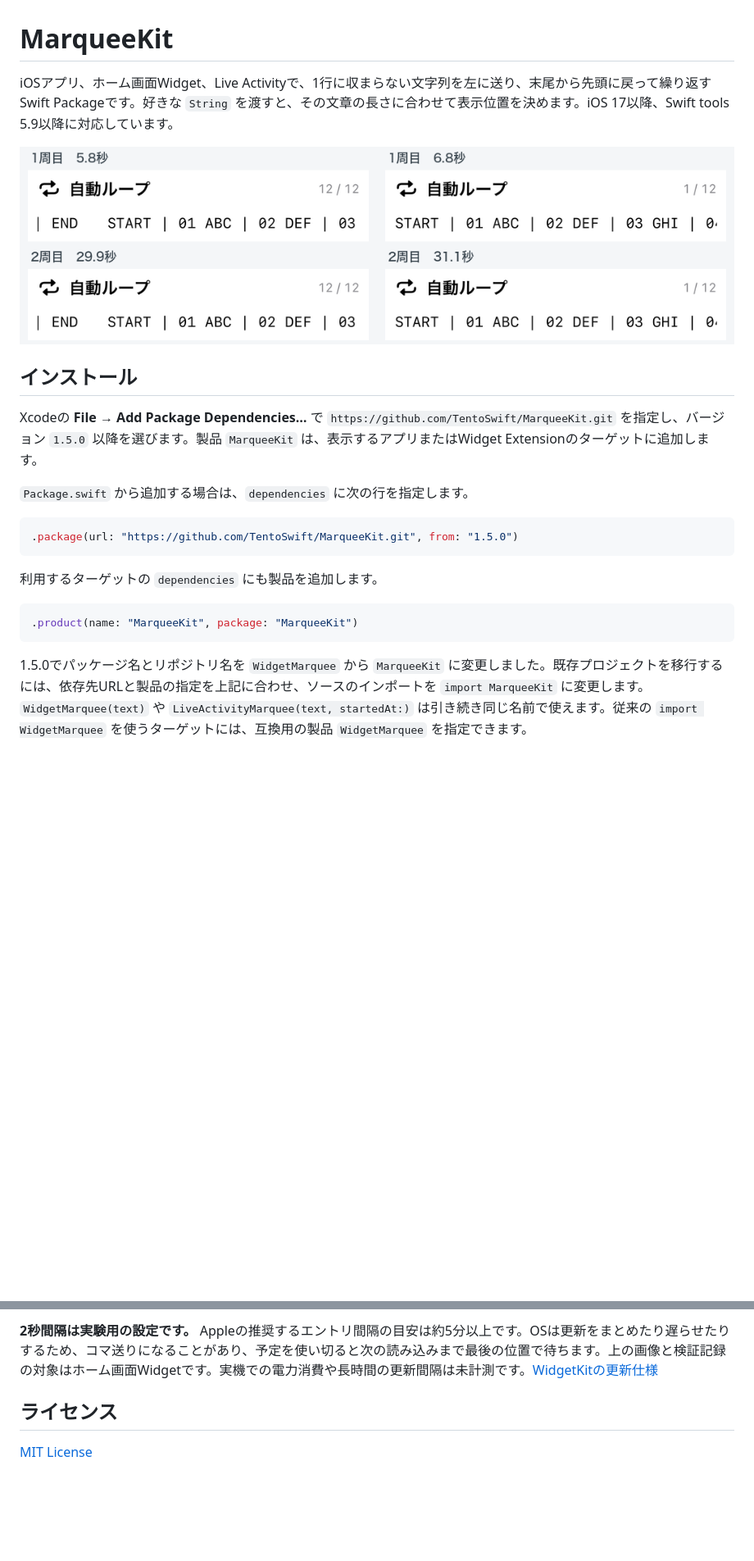
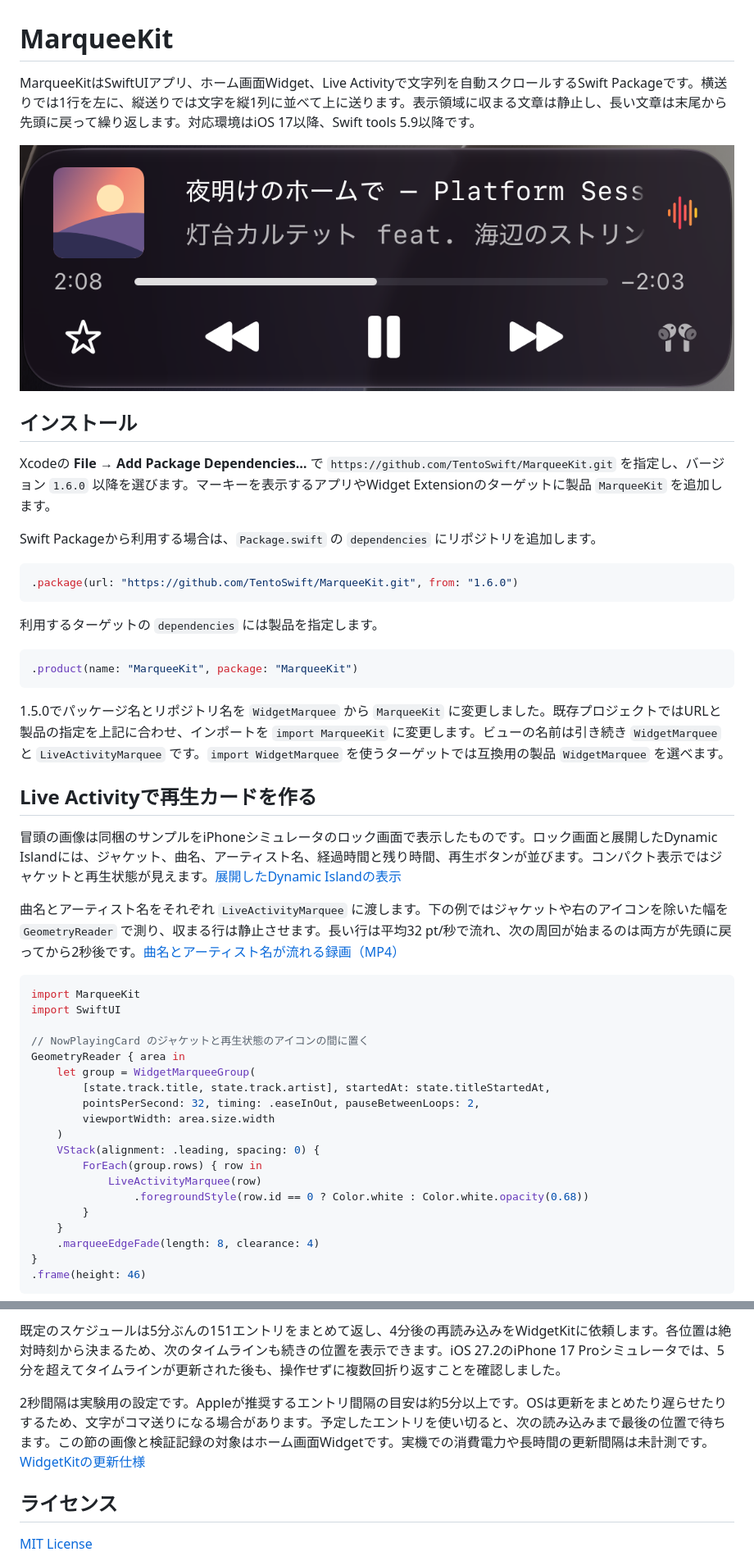
Before and after one commit to TentoSwift/MarqueeKit, a Markdown page: README.md, 2 parts joined by grey strips. Shown at 82% size. GitHub-like rendering; pictures changed too: Documentation/now-playing.png (added); blank space fills up the shorter version.

Commit message:
Add vertical marquees, edge fades, and a two-line now playing sample

````diff
--- a/README.md
+++ b/README.md
@@ -1,23 +1,52 @@
 # MarqueeKit
 
-iOSアプリ、ホーム画面Widget、Live Activityで、1行に収まらない文字列を左に送り、末尾から先頭に戻って繰り返すSwift Packageです。好きな `String` を渡すと、その文章の長さに合わせて表示位置を決めます。iOS 17以降、Swift tools 5.9以降に対応しています。
+MarqueeKitはSwiftUIアプリ、ホーム画面Widget、Live Activityで文字列を自動スクロールするSwift Packageです。横送りでは1行を左に、縦送りでは文字を縦1列に並べて上に送ります。表示領域に収まる文章は静止し、長い文章は末尾から先頭に戻って繰り返します。対応環境はiOS 17以降、Swift tools 5.9以降です。
 
-![ホーム画面で位置が12から1に戻り、ENDの後にSTARTが続く様子を2周分撮影](Documentation/loop.png)
+![再生中の曲名とアーティスト名を表示するLive Activity](Documentation/now-playing.png)
 
 ## インストール
 
-Xcodeの **File → Add Package Dependencies…** で `https://github.com/TentoSwift/MarqueeKit.git` を指定し、バージョン `1.5.0` 以降を選びます。製品 `MarqueeKit` は、表示するアプリまたはWidget Extensionのターゲットに追加します。
+Xcodeの **File → Add Package Dependencies…** で `https://github.com/TentoSwift/MarqueeKit.git` を指定し、バージョン `1.6.0` 以降を選びます。マーキーを表示するアプリやWidget Extensionのターゲットに製品 `MarqueeKit` を追加します。
 
-`Package.swift` から追加する場合は、`dependencies` に次の行を指定します。
+Swift Packageから利用する場合は、`Package.swift` の `dependencies` にリポジトリを追加します。
 
 ```swift
-.package(url: "https://github.com/TentoSwift/MarqueeKit.git", from: "1.5.0")
+.package(url: "https://github.com/TentoSwift/MarqueeKit.git", from: "1.6.0")
 ```
 
-利用するターゲットの `dependencies` にも製品を追加します。
+利用するターゲットの `dependencies` には製品を指定します。
 
 ```swift
 .product(name: "MarqueeKit", package: "MarqueeKit")
 ```
 
-1.5.0でパッケージ名とリポジトリ名を `WidgetMarquee` から `MarqueeKit` に変更しました。既存プロジェクトを移行するには、依存先URLと製品の指定を上記に合わせ、ソースのインポートを `import MarqueeKit` に変更します。`WidgetMarquee(text)` や `LiveActivityMarquee(text, startedAt:)` は引き続き同じ名前で使えます。従来の `import WidgetMarquee` を使うターゲットには、互換用の製品 `WidgetMarquee` を指定できます。
+1.5.0でパッケージ名とリポジトリ名を `WidgetMarquee` から `MarqueeKit` に変更しました。既存プロジェクトではURLと製品の指定を上記に合わせ、インポートを `import MarqueeKit` に変更します。ビューの名前は引き続き `WidgetMarquee` と `LiveActivityMarquee` です。`import WidgetMarquee` を使うターゲットでは互換用の製品 `WidgetMarquee` を選べます。
+
+## Live Activityで再生カードを作る
+
+冒頭の画像は同梱のサンプルをiPhoneシミュレータのロック画面で表示したものです。ロック画面と展開したDynamic Islandには、ジャケット、曲名、アーティスト名、経過時間と残り時間、再生ボタンが並びます。コンパクト表示ではジャケットと再生状態が見えます。[展開したDynamic Islandの表示](Documentation/now-playing-island.png)
+
+曲名とアーティスト名をそれぞれ `LiveActivityMarquee` に渡します。下の例ではジャケットや右のアイコンを除いた幅を `GeometryReader` で測り、収まる行は静止させます。長い行は平均32 pt/秒で流れ、次の周回が始まるのは両方が先頭に戻ってから2秒後です。[曲名とアーティスト名が流れる録画（MP4）](https://github.com/TentoSwift/MarqueeKit/releases/download/1.6.0/now-playing.mp4)
+
+```swift
+import MarqueeKit
+import SwiftUI
+
+// NowPlayingCard のジャケットと再生状態のアイコンの間に置く
+GeometryReader { area in
+    let group = WidgetMarqueeGroup(
+        [state.track.title, state.track.artist], startedAt: state.titleStartedAt,
+        pointsPerSecond: 32, timing: .easeInOut, pauseBetweenLoops: 2,
+        viewportWidth: area.size.width
+    )
+    VStack(alignment: .leading, spacing: 0) {
+        ForEach(group.rows) { row in
+            LiveActivityMarquee(row)
+                .foregroundStyle(row.id == 0 ? Color.white : Color.white.opacity(0.68))
+        }
+    }
+    .marqueeEdgeFade(length: 8, clearance: 4)
+}
+.frame(height: 46)
+```
+
@@ -184,5 +250,7 @@ ActivityKitのデータ更新に合わせて1段だけ送る場合は、状態
 
-**2秒間隔は実験用の設定です。** Appleの推奨するエントリ間隔の目安は約5分以上です。OSは更新をまとめたり遅らせたりするため、コマ送りになることがあり、予定を使い切ると次の読み込みまで最後の位置で待ちます。上の画像と検証記録の対象はホーム画面Widgetです。実機での電力消費や長時間の更新間隔は未計測です。[WidgetKitの更新仕様](https://developer.apple.com/documentation/widgetkit/keeping-a-widget-up-to-date/)
+既定のスケジュールは5分ぶんの151エントリをまとめて返し、4分後の再読み込みをWidgetKitに依頼します。各位置は絶対時刻から決まるため、次のタイムラインも続きの位置を表示できます。iOS 27.2のiPhone 17 Proシミュレータでは、5分を超えてタイムラインが更新された後も、操作せずに複数回折り返すことを確認しました。
+
+2秒間隔は実験用の設定です。Appleが推奨するエントリ間隔の目安は約5分以上です。OSは更新をまとめたり遅らせたりするため、文字がコマ送りになる場合があります。予定したエントリを使い切ると、次の読み込みまで最後の位置で待ちます。この節の画像と検証記録の対象はホーム画面Widgetです。実機での消費電力や長時間の更新間隔は未計測です。[WidgetKitの更新仕様](https://developer.apple.com/documentation/widgetkit/keeping-a-widget-up-to-date/)
 
 ## ライセンス
 
````
Also changed, not shown: other parts of README.md (+107 -70 lines), Documentation/now-playing-island.png (added), 13 other files.
